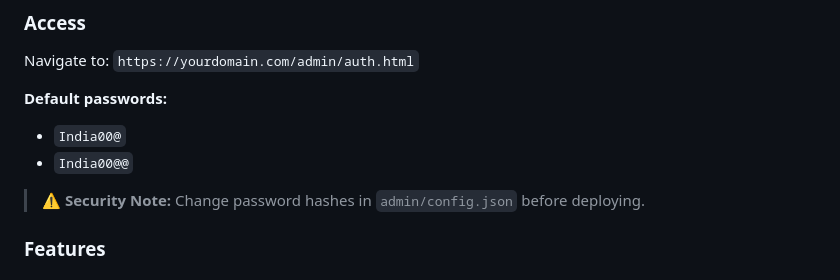
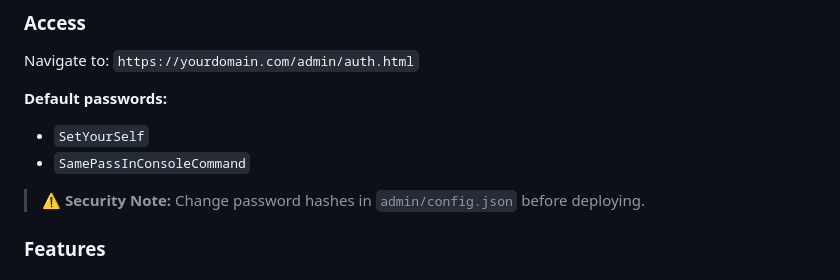
Before and after one commit to pabitra27706-oss/coderanimeme, a Markdown page: README.md, the part around the change. Drawn GitHub-style.

```diff
--- a/README.md
+++ b/README.md
@@ -195,8 +195,8 @@ The site includes a **full-featured admin panel** for content management without
 Navigate to: `https://yourdomain.com/admin/auth.html`
 
 **Default passwords:**
-- `India00@`
-- `India00@@`
+- `SetYourSelf`
+- `SamePassInConsoleCommand`
 
 > ⚠️ **Security Note:** Change password hashes in `admin/config.json` before deploying.
 
```
